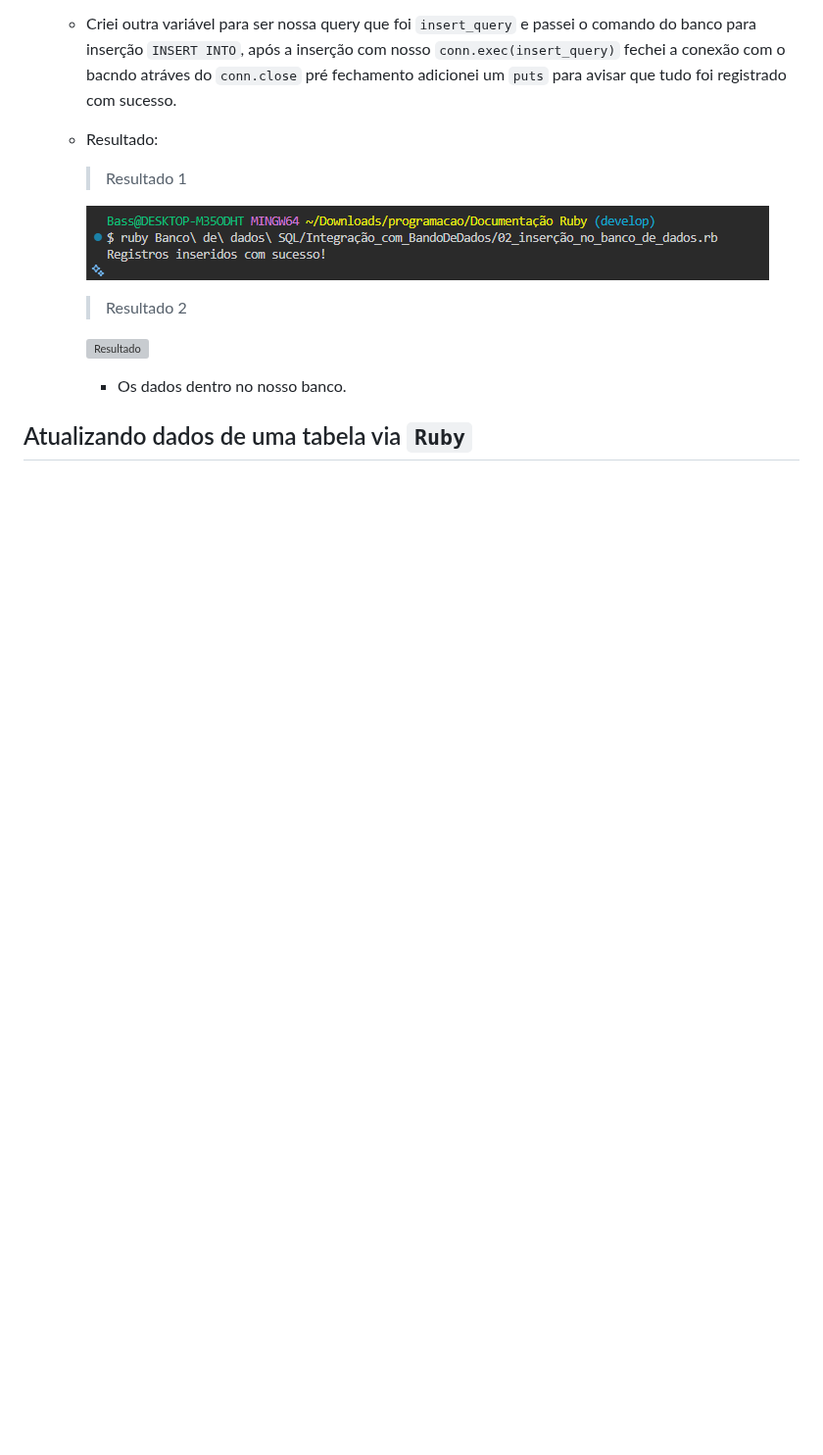
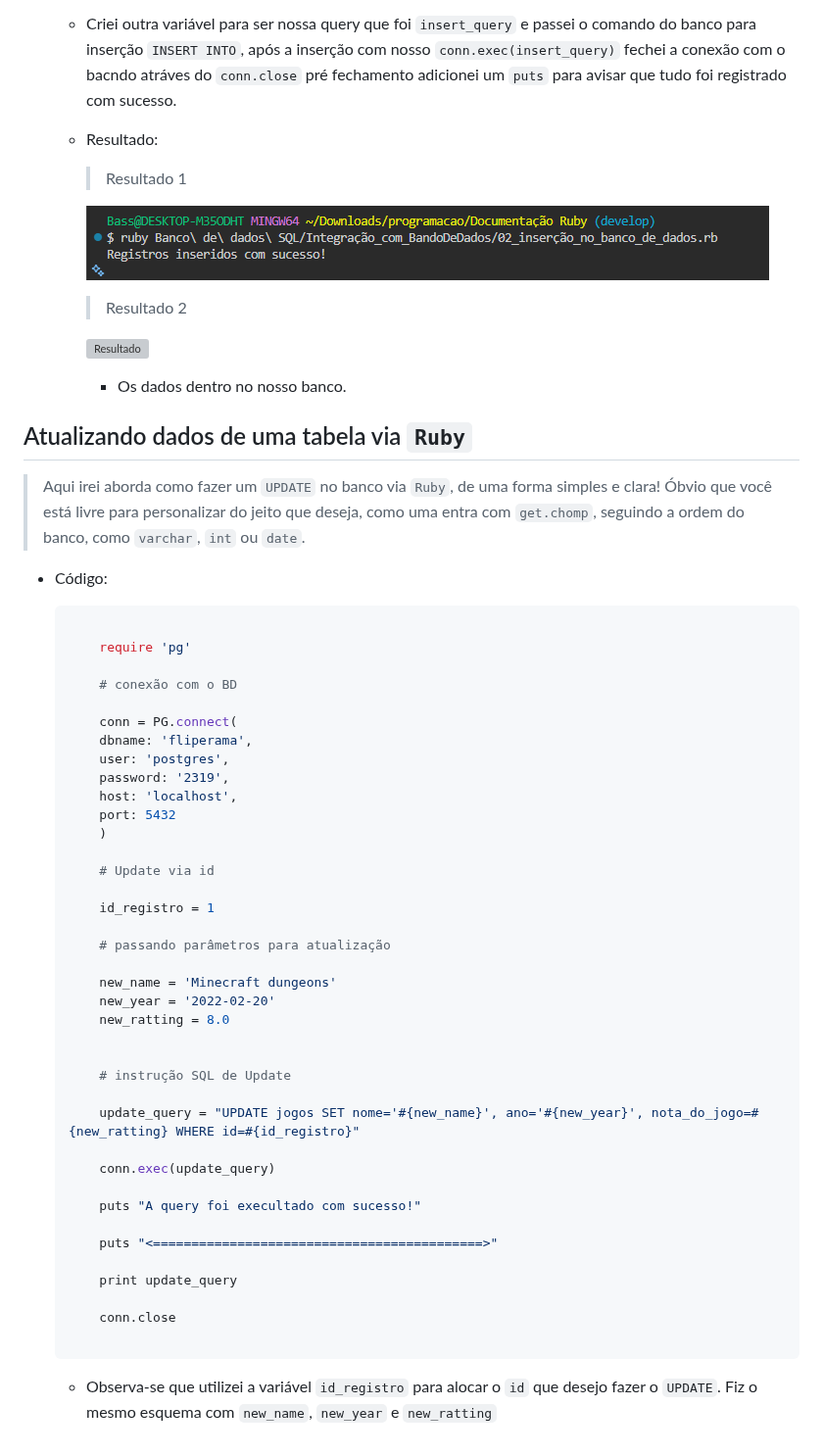
Before and after one commit to JhonataFerreira95/documention_Ruby, a Markdown page: Banco de dados SQL/Integração_com_BandoDeDados/README.md, the part around the change. Shown at 98% size. Rendered like a GitHub page; blank space fills up the shorter version; grey boxes are pictures that could not be loaded.

Commit message:
atulizando documentação sobre update via ruby

````diff
--- a/Banco de dados SQL/Integração_com_BandoDeDados/README.md
+++ b/Banco de dados SQL/Integração_com_BandoDeDados/README.md
@@ -245,3 +245,50 @@
         - Os dados dentro no nosso banco.
 
 ## Atualizando dados de uma tabela via `Ruby`
+
+> Aqui irei aborda como fazer um `UPDATE` no banco via `Ruby`, de uma forma simples e clara! Óbvio que você está livre para personalizar do jeito que deseja, como uma entra com `get.chomp`, seguindo a ordem do banco, como `varchar`, `int` ou `date`.
+
+- Código:
+
+    ```ruby
+
+        require 'pg'
+
+        # conexão com o BD
+
+        conn = PG.connect(
+        dbname: 'fliperama',
+        user: 'postgres',
+        password: '2319',
+        host: 'localhost',
+        port: 5432
+        )
+
+        # Update via id
+
+        id_registro = 1
+
+        # passando parâmetros para atualização
+
+        new_name = 'Minecraft dungeons'
+        new_year = '2022-02-20'
+        new_ratting = 8.0
+
+
+        # instrução SQL de Update
+
+        update_query = "UPDATE jogos SET nome='#{new_name}', ano='#{new_year}', nota_do_jogo=#{new_ratting} WHERE id=#{id_registro}"
+
+        conn.exec(update_query)
+
+        puts "A query foi execultado com sucesso!"
+
+        puts "<===========================================>"
+
+        print update_query
+
+        conn.close
+
+    ```
+
+    - Observa-se que utilizei a variável `id_registro` para alocar o `id` que desejo fazer o `UPDATE`. Fiz o mesmo esquema com `new_name`, `new_year` e `new_ratting`
````
Also changed, not shown: Banco de dados SQL/Assets/update_via_ruby.png (added).
